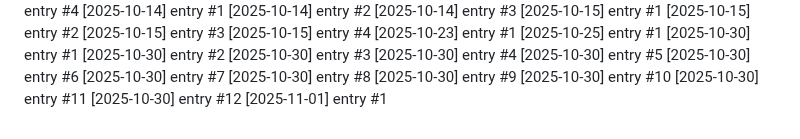
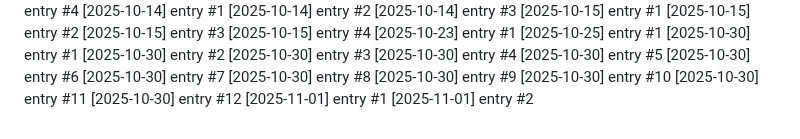
Before and after one commit to Lijnaff/project-glitch, a Markdown page: dev-notes.md, the part around the change. Rendered like a GitHub page.

Commit message:
update: 2025-11-01 (2/15)

```diff
--- a/dev-notes.md
+++ b/dev-notes.md
@@ -171,3 +171,4 @@
 [2025-10-30] entry #11
 [2025-10-30] entry #12
 [2025-11-01] entry #1
+[2025-11-01] entry #2
```
